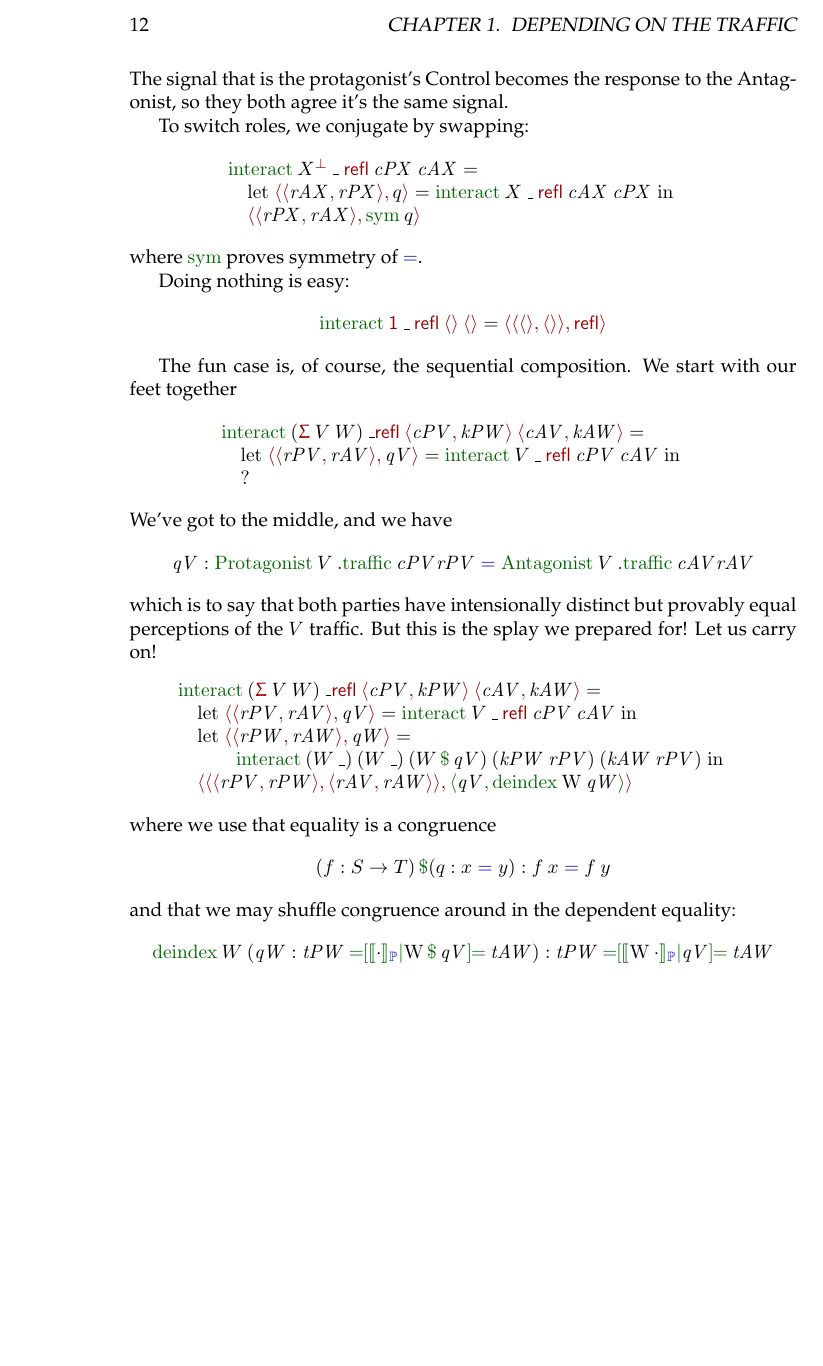
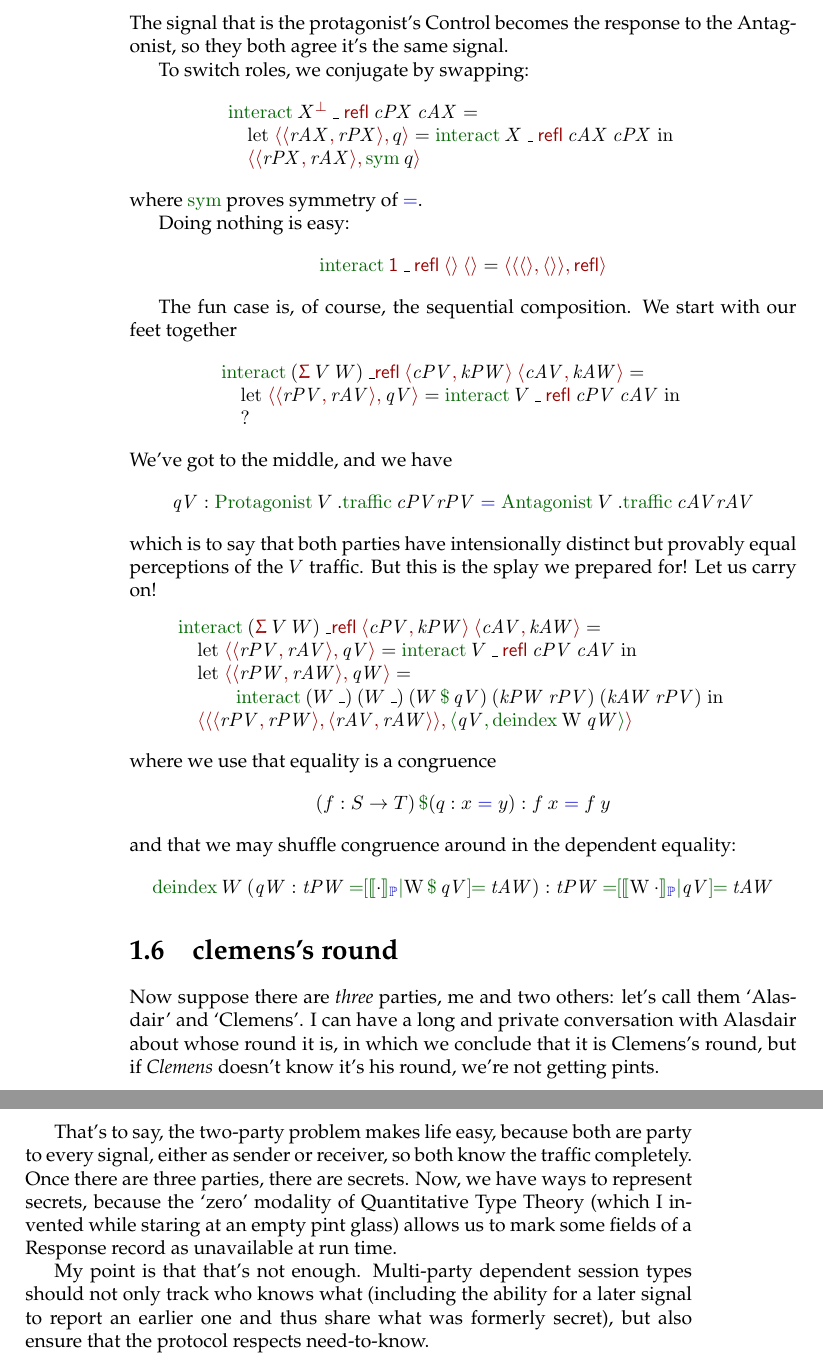
Before and after one commit to pigworker/Samizdat, a LaTeX thesis (scribbles/scribbles.tex): part of page 12 of 12 before the commit and two parts of pages 12 and 13 of 13 after it, the two joined at a grey line, cut at the place of the change, the shorter picture padded with empty space. Compiled offline with pdfLaTeX.

Commit message:
clemens's round

```diff
--- a/scribbles/scribbles.tex
+++ b/scribbles/scribbles.tex
@@ -414,4 +414,13 @@ and that we may shuffle congruence around in the dependent equality:
 \heq{\protocol{W\:\cdot}}{\mathit{qV}}{\mathit{tPW}}{\mathit{tAW}}
 \]
 
+
+\section{clemens's round}
+
+Now suppose there are \emph{three} parties, me and two others: let's call them `Alasdair' and `Clemens'. I can have a long and private conversation with Alasdair about whose round it is, in which we conclude that it is Clemens's round, but if \emph{Clemens} doesn't know it's his round, we're not getting pints.
+
+That's to say, the two-party problem makes life easy, because both are party to every signal, either as sender or receiver, so both know the traffic completely. Once there are three parties, there are secrets. Now, we have ways to represent secrets, because the `zero' modality of Quantitative Type Theory (which I invented while staring at an empty pint glass) allows us to mark some fields of a Response record as unavailable at run time.
+
+My point is that that's not enough. Multi-party dependent session types should not only track who knows what (including the ability for a later signal to report an earlier one and thus share what was formerly secret), but also ensure that the protocol respects need-to-know.
+
 \end{document}
```
Also changed, not shown: scribbles/scribbles.pdf.
